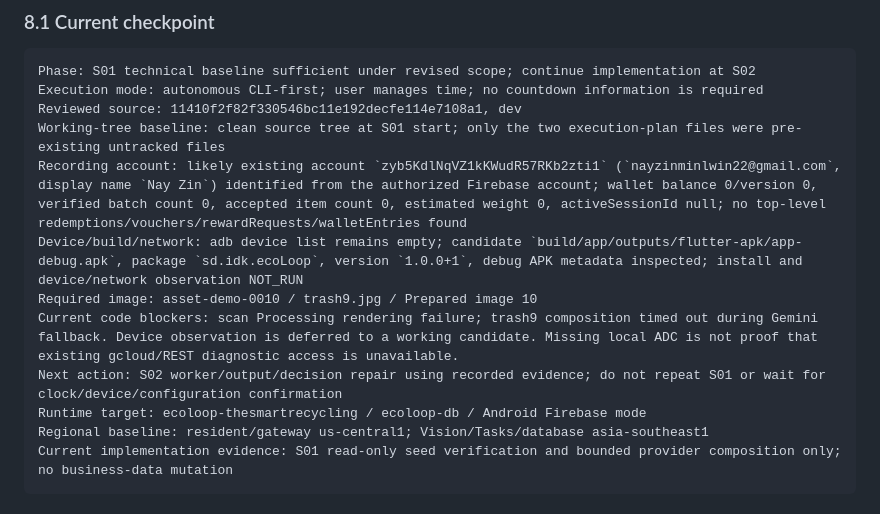
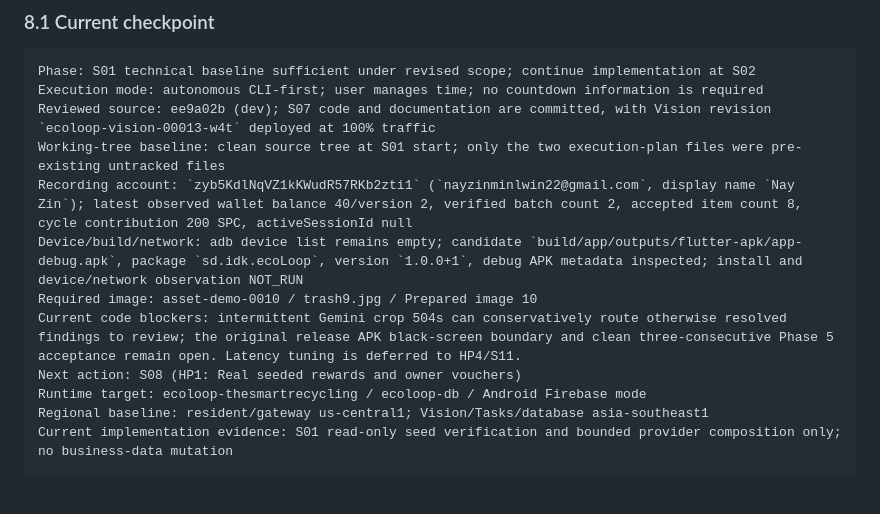
Before and after one commit to nayzinminlwin/EcoLoop-theSmartRecycling, a Markdown page: docs/ECOLOOP_HAPPY_PATH_DEMO_PLAN.md, the part around one of its changes. GitHub-like rendering.

Commit message:
docs: record completed S07 slice
Co-authored-by: Copilot <223556219+Copilot@users.noreply.github.com>

````diff
--- a/docs/ECOLOOP_HAPPY_PATH_DEMO_PLAN.md
+++ b/docs/ECOLOOP_HAPPY_PATH_DEMO_PLAN.md
@@ -536,13 +536,13 @@ Ordinary authorized adapter, query, UI, dispatch, scoped IAM/configuration and m
 ```text
 Phase: S01 technical baseline sufficient under revised scope; continue implementation at S02
 Execution mode: autonomous CLI-first; user manages time; no countdown information is required
-Reviewed source: 11410f2f82f330546bc11e192decfe114e7108a1, dev
+Reviewed source: ee9a02b (dev); S07 code and documentation are committed, with Vision revision `ecoloop-vision-00013-w4t` deployed at 100% traffic
 Working-tree baseline: clean source tree at S01 start; only the two execution-plan files were pre-existing untracked files
-Recording account: likely existing account `zyb5KdlNqVZ1kKWudR57RKb2zti1` (`nayzinminlwin22@gmail.com`, display name `Nay Zin`) identified from the authorized Firebase account; wallet balance 0/version 0, verified batch count 0, accepted item count 0, estimated weight 0, activeSessionId null; no top-level redemptions/vouchers/rewardRequests/walletEntries found
+Recording account: `zyb5KdlNqVZ1kKWudR57RKb2zti1` (`nayzinminlwin22@gmail.com`, display name `Nay Zin`); latest observed wallet balance 40/version 2, verified batch count 2, accepted item count 8, cycle contribution 200 SPC, activeSessionId null
 Device/build/network: adb device list remains empty; candidate `build/app/outputs/flutter-apk/app-debug.apk`, package `sd.idk.ecoLoop`, version `1.0.0+1`, debug APK metadata inspected; install and device/network observation NOT_RUN
 Required image: asset-demo-0010 / trash9.jpg / Prepared image 10
-Current code blockers: scan Processing rendering failure; trash9 composition timed out during Gemini fallback. Device observation is deferred to a working candidate. Missing local ADC is not proof that existing gcloud/REST diagnostic access is unavailable.
-Next action: S02 worker/output/decision repair using recorded evidence; do not repeat S01 or wait for clock/device/configuration confirmation
+Current code blockers: intermittent Gemini crop 504s can conservatively route otherwise resolved findings to review; the original release APK black-screen boundary and clean three-consecutive Phase 5 acceptance remain open. Latency tuning is deferred to HP4/S11.
+Next action: S08 (HP1: Real seeded rewards and owner vouchers)
 Runtime target: ecoloop-thesmartrecycling / ecoloop-db / Android Firebase mode
 Regional baseline: resident/gateway us-central1; Vision/Tasks/database asia-southeast1
 Current implementation evidence: S01 read-only seed verification and bounded provider composition only; no business-data mutation
````
Also changed, not shown: other parts of docs/ECOLOOP_HAPPY_PATH_DEMO_PLAN.md (+1 -1 lines).
